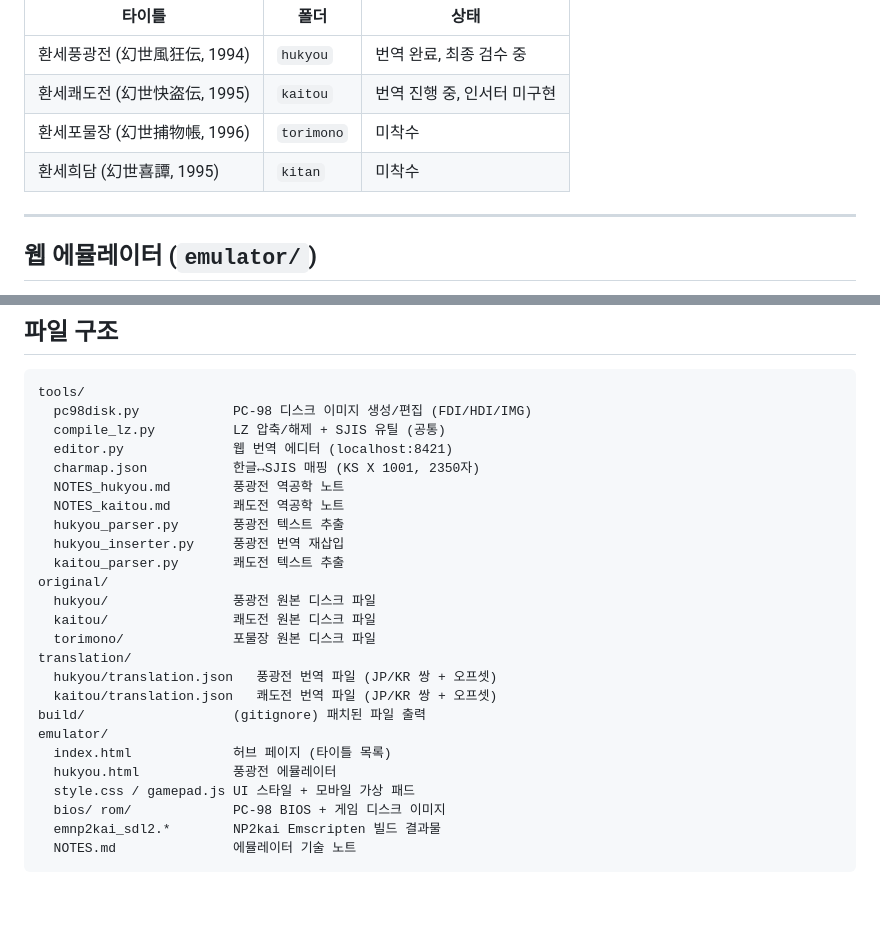
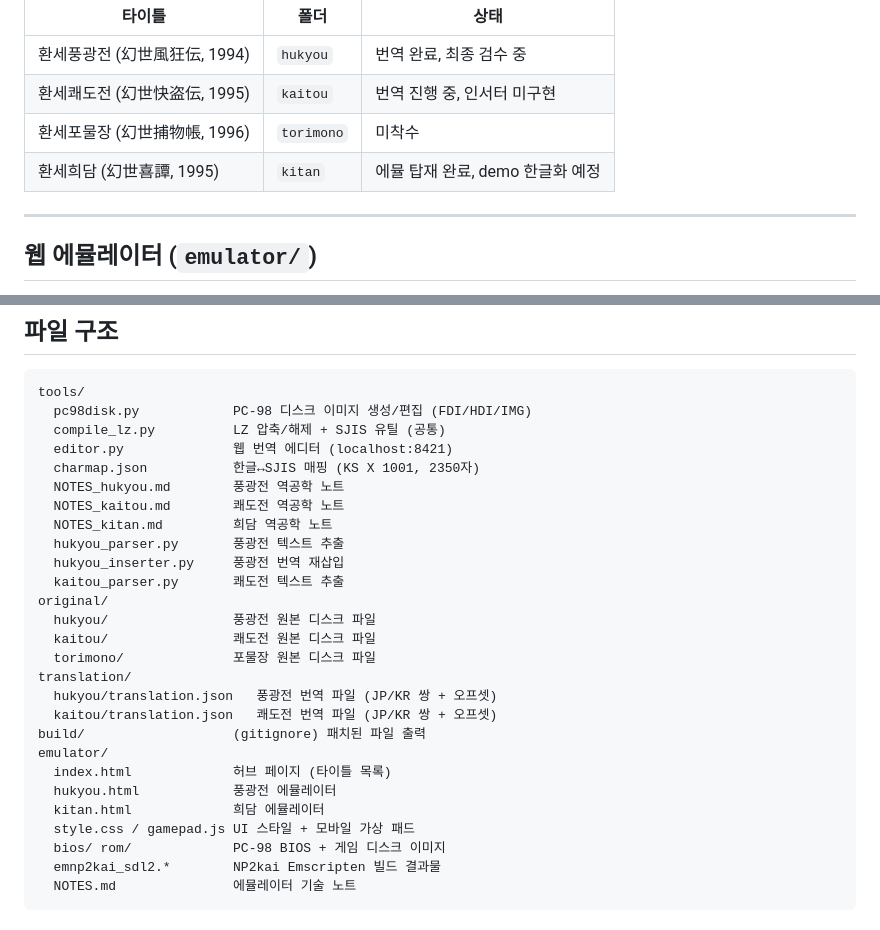
Before and after one commit to flvrdoyster/gensei-pc98, a Markdown page: README.md, 2 parts joined by grey strips. Rendered like a GitHub page; blank space fills up the shorter version.

```diff
--- a/README.md
+++ b/README.md
@@ -10,7 +10,7 @@ Compile의 PC-98 환세 시리즈를 한국어로 번역하는 프로젝트.
 | 환세풍광전 (幻世風狂伝, 1994) | `hukyou` | 번역 완료, 최종 검수 중 |
 | 환세쾌도전 (幻世快盗伝, 1995) | `kaitou` | 번역 진행 중, 인서터 미구현 |
 | 환세포물장 (幻世捕物帳, 1996) | `torimono` | 미착수 |
-| 환세희담 (幻世喜譚, 1995) | `kitan` | 미착수 |
+| 환세희담 (幻世喜譚, 1995) | `kitan` | 에뮬 탑재 완료, demo 한글화 예정 |
 
 ---
 
@@ -62,6 +62,7 @@ tools/
   charmap.json           한글↔SJIS 매핑 (KS X 1001, 2350자)
   NOTES_hukyou.md        풍광전 역공학 노트
   NOTES_kaitou.md        쾌도전 역공학 노트
+  NOTES_kitan.md         희담 역공학 노트
   hukyou_parser.py       풍광전 텍스트 추출
   hukyou_inserter.py     풍광전 번역 재삽입
   kaitou_parser.py       쾌도전 텍스트 추출
@@ -76,6 +77,7 @@ build/                   (gitignore) 패치된 파일 출력
 emulator/
   index.html             허브 페이지 (타이틀 목록)
   hukyou.html            풍광전 에뮬레이터
+  kitan.html             희담 에뮬레이터
   style.css / gamepad.js UI 스타일 + 모바일 가상 패드
   bios/ rom/             PC-98 BIOS + 게임 디스크 이미지
   emnp2kai_sdl2.*        NP2kai Emscripten 빌드 결과물
```
Also changed, not shown: tools/NOTES_kitan.md (added, +129 -0 lines).
